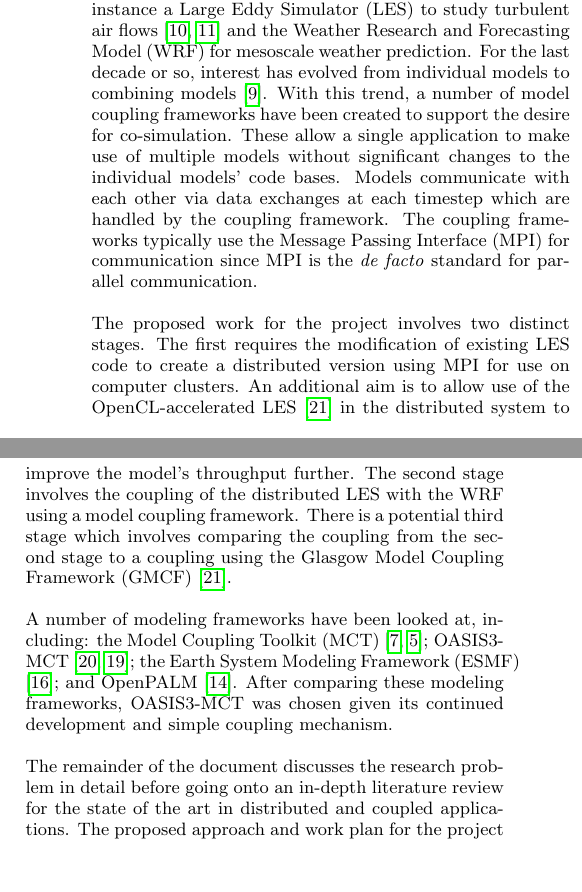
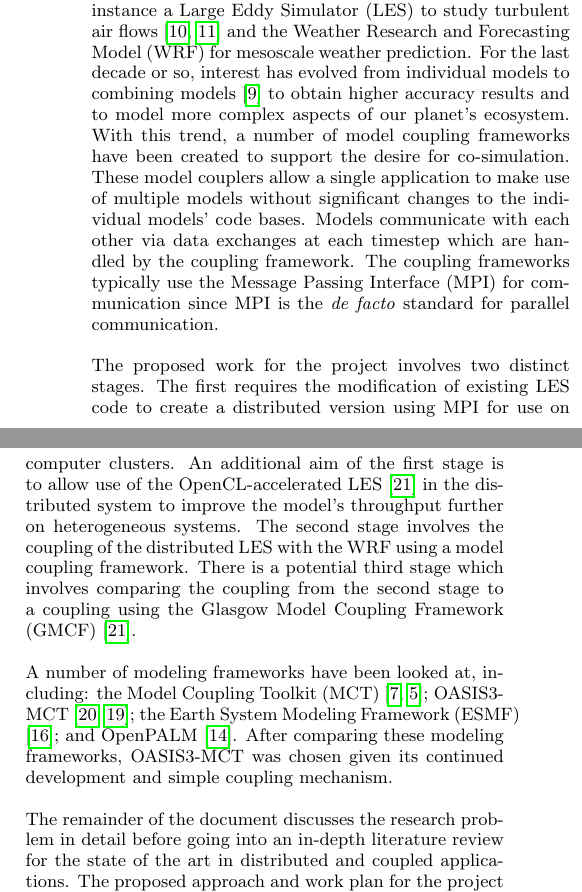
Before and after one commit to jessr92/LES-WRF-MPI, a LaTeX paper (Project Proposal/1002536r.tex): two parts of the columns of page 1 of 6, joined at a grey line, cut so that both start at the same text, the shorter picture padded with empty space. Compiled offline with pdfLaTeX.

Commit message:
Rewording of abstract/introduction

```diff
--- a/Project Proposal/1002536r.tex
+++ b/Project Proposal/1002536r.tex
@@ -43,24 +43,26 @@ modelling this ecosystem have created numerous systems which each model one
 aspect, for instance a Large Eddy Simulator (LES) to study turbulent air flows
 \cite{Nakayama2011,Nakayama2012} and the Weather Research and Forecasting Model
 (WRF) for mesoscale weather prediction. For the last decade or so, interest has
-evolved from individual models to combining models \cite{Michalakes2010}. With
-this trend, a number of model coupling frameworks have been created to support
-the desire for co-simulation. These allow a single application to make use of
-multiple models without significant changes to the individual models' code
-bases. Models communicate with each other via data exchanges at each timestep
-which are handled by the coupling framework. The coupling frameworks typically
-use the Message Passing Interface (MPI) for communication since MPI is the
-\textit{de facto} standard for parallel communication.
+evolved from individual models to combining models \cite{Michalakes2010} to
+obtain higher accuracy results and to model more complex aspects of our planet's
+ecosystem. With this trend, a number of model coupling frameworks have been
+created to support the desire for co-simulation. These model couplers allow a
+single application to make use of multiple models without significant changes to
+the individual models' code bases. Models communicate with each other via data
+exchanges at each timestep which are handled by the coupling framework. The
+coupling frameworks typically use the Message Passing Interface (MPI) for
+communication since MPI is the \textit{de facto} standard for parallel
+communication.
 
 The proposed work for the project involves two distinct stages. The first
 requires the modification of existing LES code to create a distributed version
-using MPI for use on computer clusters. An additional aim is to allow use of the
-OpenCL-accelerated LES \cite{Vanderbauwhede2014} in the distributed system to
-improve the model's throughput further. The second stage involves the coupling
-of the distributed LES with the WRF using a model coupling framework. There is a
-potential third stage which involves comparing the coupling from the second
-stage to a coupling using the Glasgow Model Coupling Framework (GMCF)
-\cite{Vanderbauwhede2014}.
+using MPI for use on computer clusters. An additional aim of the first stage is
+to allow use of the OpenCL-accelerated LES \cite{Vanderbauwhede2014} in the
+distributed system to improve the model's throughput further on heterogeneous
+systems. The second stage involves the coupling of the distributed LES with the
+WRF using a model coupling framework. There is a potential third stage which
+involves comparing the coupling from the second stage to a coupling using the
+Glasgow Model Coupling Framework (GMCF) \cite{Vanderbauwhede2014}.
 
 A number of modeling frameworks have been looked at, including: the Model
 Coupling Toolkit (MCT) \cite{Larson2005,Jacob2005}; OASIS3-MCT
@@ -70,7 +72,7 @@ modeling frameworks, OASIS3-MCT was chosen given its continued development and
 simple coupling mechanism.
 
 The remainder of the document discusses the research problem in detail before
-going onto an in-depth literature review for the state of the art in distributed
+going into an in-depth literature review for the state of the art in distributed
 and coupled applications. The proposed approach and work plan for the project is
 then given to conclude the proposal.
 
```
